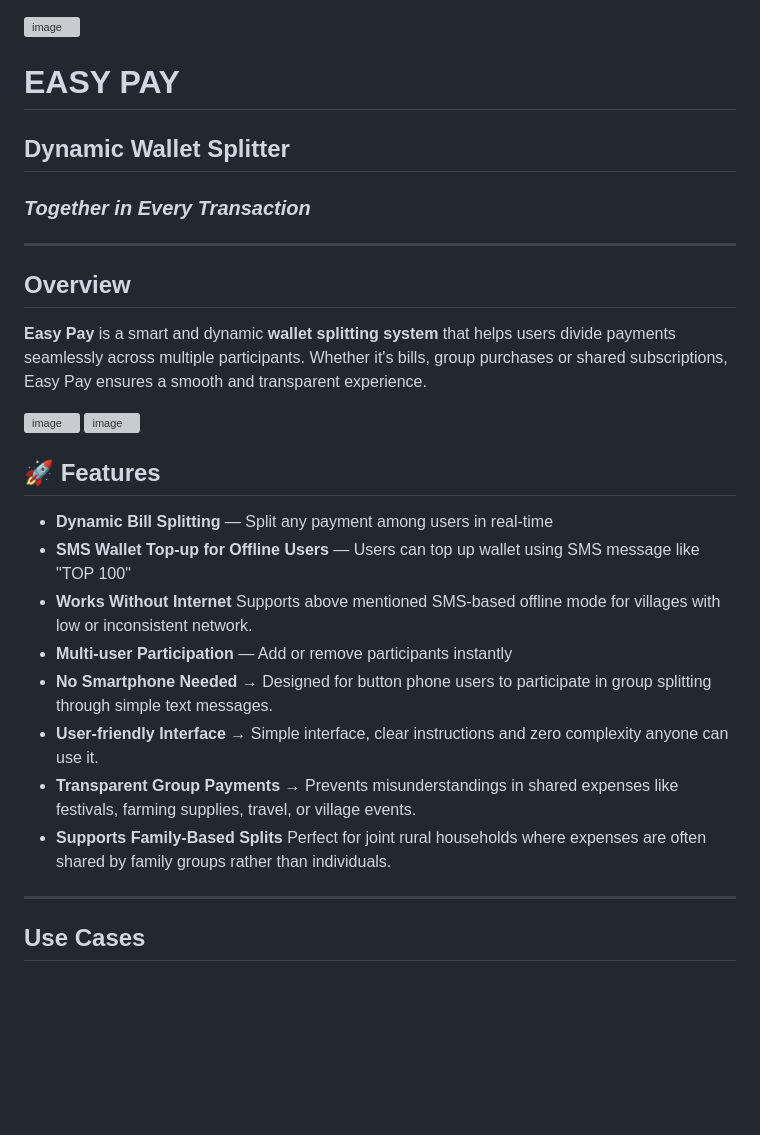
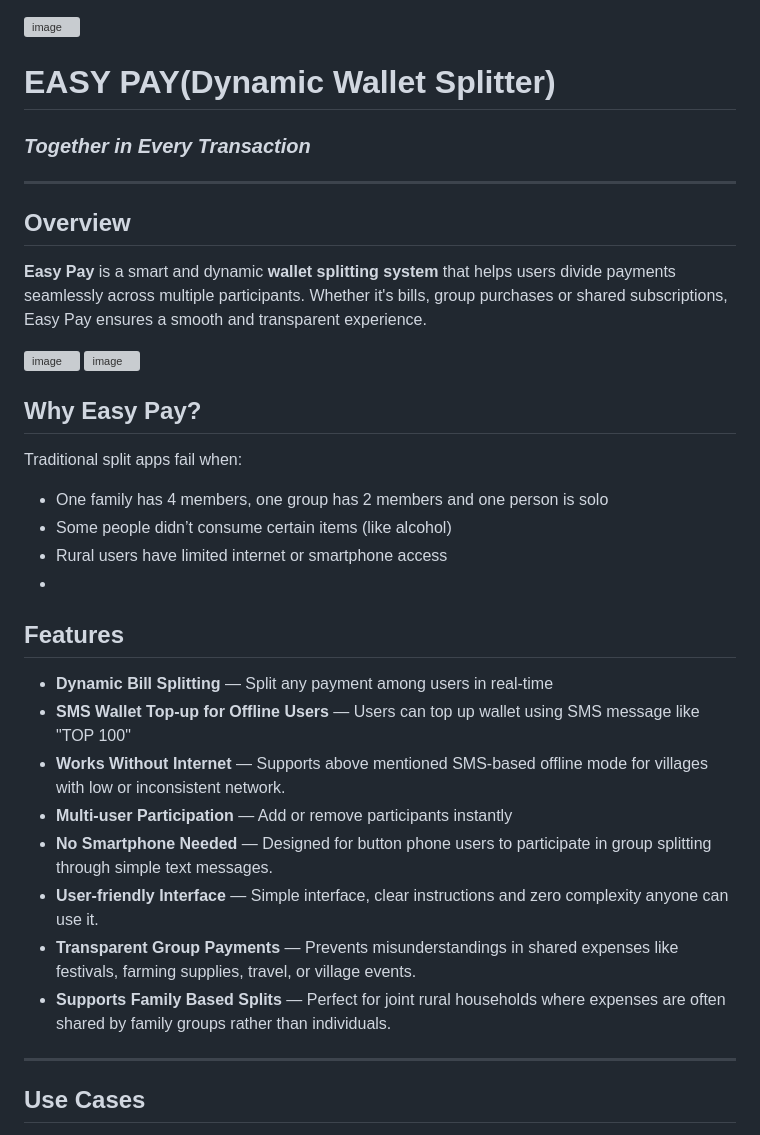
Before and after one commit to Sanjanah8/Easy-Pay-Dynamic-Wallet-Splitter, a Markdown page: README.md, the part around one of its changes. GitHub-like rendering; blank space fills up the shorter version; grey boxes are pictures that could not be loaded.

```diff
--- a/README.md
+++ b/README.md
@@ -1,8 +1,6 @@
 <img width="1339" height="537" alt="image" src="https://github.com/user-attachments/assets/319340bf-22e9-4601-bc5b-61154c05e213" />
 
-# **EASY PAY**
-
-## **Dynamic Wallet Splitter**
+# **EASY PAY(Dynamic Wallet Splitter)**
 
 ### *Together in Every Transaction*
 ---
@@ -12,16 +10,24 @@
 <img width="1385" height="671" alt="image" src="https://github.com/user-attachments/assets/66a49c50-4425-4bef-9c0c-c8b5d000d1d4" />
 <img width="1388" height="902" alt="image" src="https://github.com/user-attachments/assets/ef2102f8-33e8-44a6-939b-78deb2f555ae" />
 
-## 🚀 **Features**
+## Why Easy Pay?
+
+Traditional split apps fail when:
+
+* One family has 4 members, one group has 2 members and one person is solo
+* Some people didn’t consume certain items (like alcohol)
+*  Rural users have limited internet or smartphone access
+*
+## **Features**
 
 * **Dynamic Bill Splitting** — Split any payment among users in real-time
 * **SMS Wallet Top-up for Offline Users** — Users can top up wallet using SMS message like "TOP 100"
-* **Works Without Internet**  Supports above mentioned SMS-based offline mode for villages with low or inconsistent network.
+* **Works Without Internet** — Supports above mentioned SMS-based offline mode for villages with low or inconsistent network.
 * **Multi-user Participation** — Add or remove participants instantly
-* **No Smartphone Needed** → Designed for button phone users to participate in group splitting through simple text messages.
-* **User-friendly Interface** → Simple interface, clear instructions and zero complexity  anyone can use it.
-* **Transparent Group Payments** → Prevents misunderstandings in shared expenses like festivals, farming supplies, travel, or village events.
-* **Supports Family-Based Splits**  Perfect for joint rural households where expenses are often shared by family groups rather than individuals.
+* **No Smartphone Needed** — Designed for button phone users to participate in group splitting through simple text messages.
+* **User-friendly Interface** — Simple interface, clear instructions and zero complexity  anyone can use it.
+* **Transparent Group Payments** — Prevents misunderstandings in shared expenses like festivals, farming supplies, travel, or village events.
+* **Supports Family Based Splits** — Perfect for joint rural households where expenses are often shared by family groups rather than individuals.
 
 ---
 
```
Also changed, not shown: other parts of README.md (+2 -1 lines).
